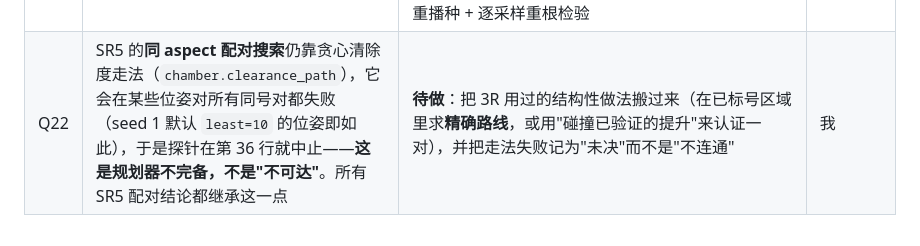
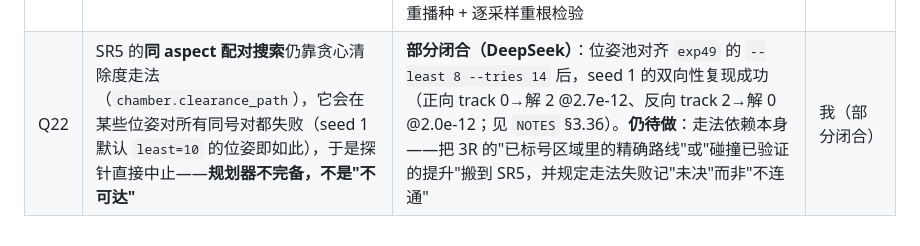
Before and after one commit to yangliangzhu/py_robot_library, a Markdown page: study/collab/QUESTIONS.md, the part around the change. Rendered like a GitHub page.

```diff
--- a/study/collab/QUESTIONS.md
+++ b/study/collab/QUESTIONS.md
@@ -23,4 +23,4 @@
 | Q19 | **可解 + cuspidal 的正见证**（正交性见证）：exp46 的族退化（`Rx(-90)`接`Rx(90)`⇒轴平行、rank J = 2），SR0 实测非 cuspidal | **已闭合（DeepSeek `exp48`）**：改从 MDH 表构造互正交 3R（rank J = 3，200 构型全满秩）；`T²\\Σ` 精确标号 ⇒ **恰好 2 个 aspect**，同一 aspect 内有同一位姿的两个解 ⇒ **cuspidal**；IK 归结为 `t = tan(θ3/2)` 的四次式 ⇒ 根式可解 | 我 ✓ |
 | Q20 | **穿越检测的采样盲区**：前向整纤维跟踪只在"合并的那一对在基点处是实解、被跟踪、且采样跨过它"时看得见穿越（种子 1/2 的 0 碰撞就是这种盲区，不是"没有穿越"）；两次采样之间的穿越、或基点处为复解（诞生）的情形不可见 | **待做（DeepSeek，`exp50` 已登记）**：把 exp25 的 `survivors + births` 搬到任务路径上——每个采样点重播种，把"新生对"补进跟踪集，再统计每个采样的最小间隙；判据仍是"成对消亡 + 间隙→0" | 我 |
 | Q21 | 跟踪器仍会在**健康清除度、无伙伴**处丢弃分支（seed 0 有 6 条：track 2/4/5/8@41、6@48、3@0；诊断 `σ_min = 9e-3~1.4e-2`、最近邻 0.30~17.5 rad）⇒ 整纤维提升不完整 | **假设已实测否定（DeepSeek）**：把 `max_step` 从 0.5 放宽到 5.0（`exp49 --max-step 5.0`），逐项相同——到达 2/10、同样六条死亡、同样 3 个碰撞采样（46/47/48）、最小间隙 6.7e-14、被跟踪一对仍 0.0e+00 到解 6 ⇒ **步长护栏不是原因**。剩下要分辨的是：那六条是"采样跨过的 fold"（真的失去实性）还是"落进近零残差的邻域盆地"——仪器是 Q20 的诞生重播种 + 逐采样重根检验 | 我（下一轮） |
-| Q22 | SR5 的**同 aspect 配对搜索**仍靠贪心清除度走法（`chamber.clearance_path`），它会在某些位姿对所有同号对都失败（seed 1 默认 `least=10` 的位姿即如此），于是探针在第 36 行就中止——**这是规划器不完备，不是"不可达"**。所有 SR5 配对结论都继承这一点 | **待做**：把 3R 用过的结构性做法搬过来（在已标号区域里求**精确路线**，或用"碰撞已验证的提升"来认证一对），并把走法失败记为"未决"而不是"不连通" | 我 |
+| Q22 | SR5 的**同 aspect 配对搜索**仍靠贪心清除度走法（`chamber.clearance_path`），它会在某些位姿对所有同号对都失败（seed 1 默认 `least=10` 的位姿即如此），于是探针直接中止——**规划器不完备，不是"不可达"** | **部分闭合（DeepSeek）**：位姿池对齐 `exp49` 的 `--least 8 --tries 14` 后，seed 1 的双向性复现成功（正向 track 0→解 2 @2.7e-12、反向 track 2→解 0 @2.0e-12；见 `NOTES` §3.36）。**仍待做**：走法依赖本身——把 3R 的"已标号区域里的精确路线"或"碰撞已验证的提升"搬到 SR5，并规定走法失败记"未决"而非"不连通" | 我（部分闭合） |
```
Also changed, not shown: study/NOTES.md (+20 -0 lines).
